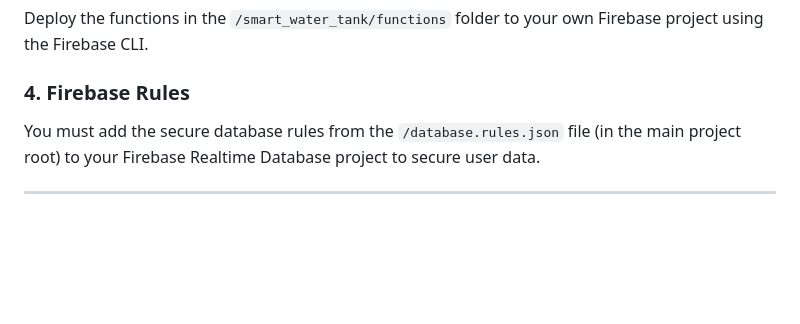
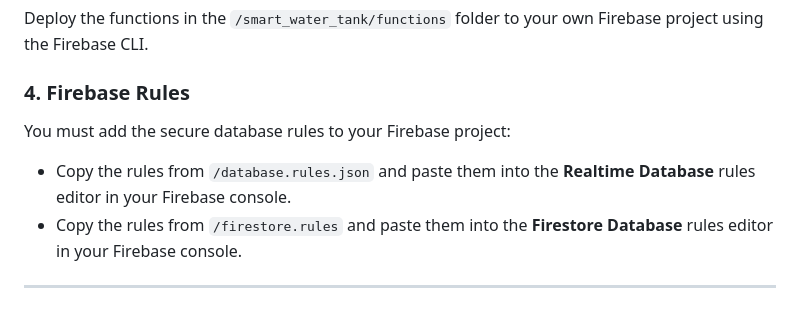
Before and after one commit to Bipinkrvr/smart-water-tank-iot-project, a Markdown page: README.md, the part around the change. Drawn GitHub-style; blank space fills up the shorter version.

Commit message:
Clarify database rules setup for Firebase
Updated instructions for adding database rules to Firebase.

```diff
--- a/README.md
+++ b/README.md
@@ -99,6 +99,8 @@ You must add your own keys and URLs to the `/esp32_firmware/smart_water_tank.ino
 Deploy the functions in the `/smart_water_tank/functions` folder to your own Firebase project using the Firebase CLI.
 
 ### 4. Firebase Rules
-You must add the secure database rules from the `/database.rules.json` file (in the main project root) to your Firebase Realtime Database project to secure user data.
+You must add the secure database rules to your Firebase project:
+* Copy the rules from `/database.rules.json` and paste them into the **Realtime Database** rules editor in your Firebase console.
+* Copy the rules from `/firestore.rules` and paste them into the **Firestore Database** rules editor in your Firebase console.
 
 ---
```
